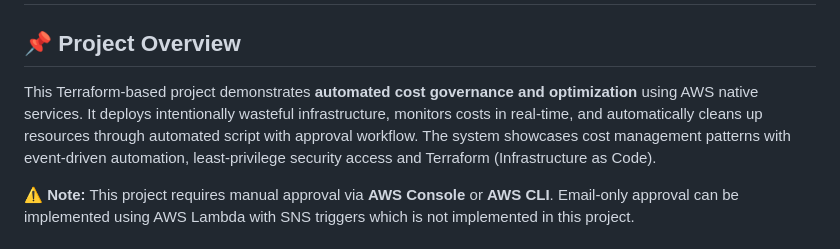
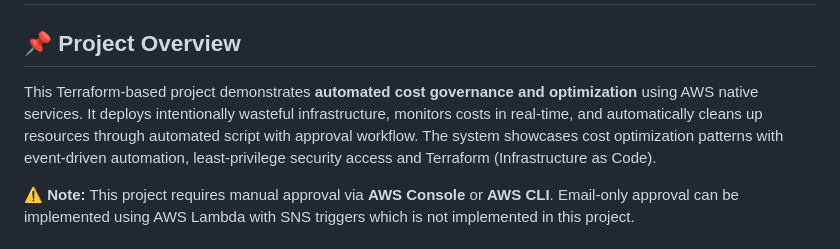
Before and after one commit to vallabh-13/Automated-Cost-Governance-on-AWS, a Markdown page: README.md, the part around the change. Drawn GitHub-style.

```diff
--- a/README.md
+++ b/README.md
@@ -1,7 +1,7 @@
 # 💰 Automated Cost Governance on AWS (Cost Optimization Pillar)
 
 ## 📌 Project Overview
-This Terraform-based project demonstrates **automated cost governance and optimization** using AWS native services. It deploys intentionally wasteful infrastructure, monitors costs in real-time, and automatically cleans up resources through automated script with approval workflow. The system showcases cost management patterns with event-driven automation, least-privilege security access and Terraform (Infrastructure as Code).
+This Terraform-based project demonstrates **automated cost governance and optimization** using AWS native services. It deploys intentionally wasteful infrastructure, monitors costs in real-time, and automatically cleans up resources through automated script with approval workflow. The system showcases cost optimization patterns with event-driven automation, least-privilege security access and Terraform (Infrastructure as Code).
 
 ⚠️ **Note:** This project requires manual approval via **AWS Console** or **AWS CLI**. Email-only approval can be implemented using AWS Lambda with SNS triggers which is not implemented in this project.
 
```
